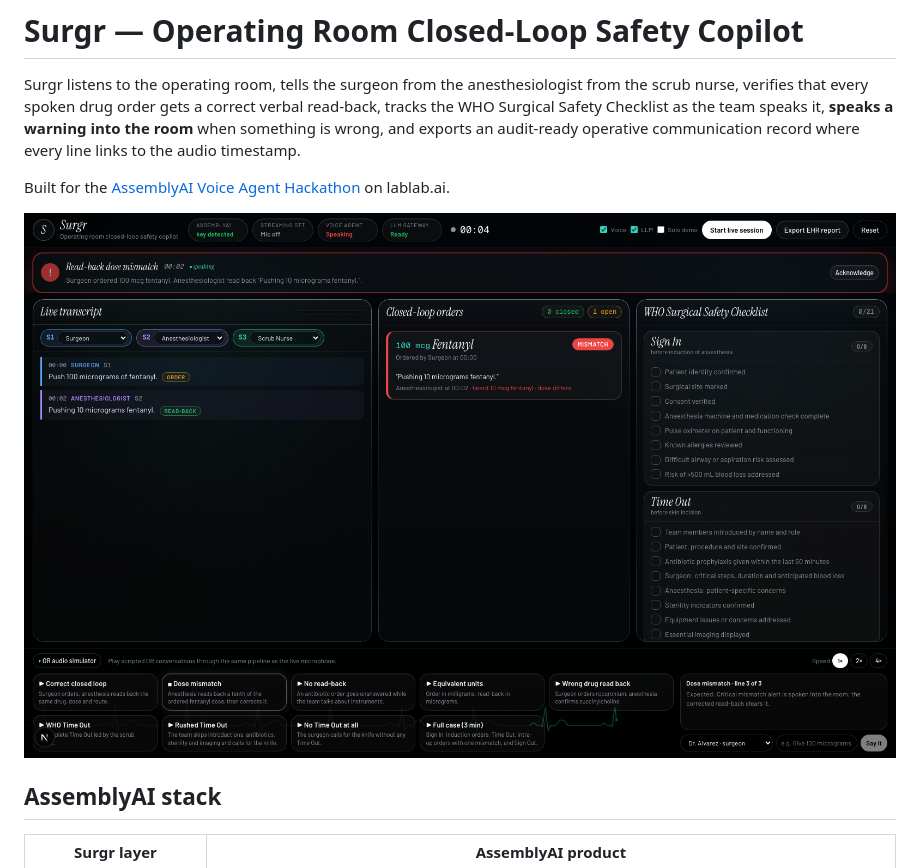
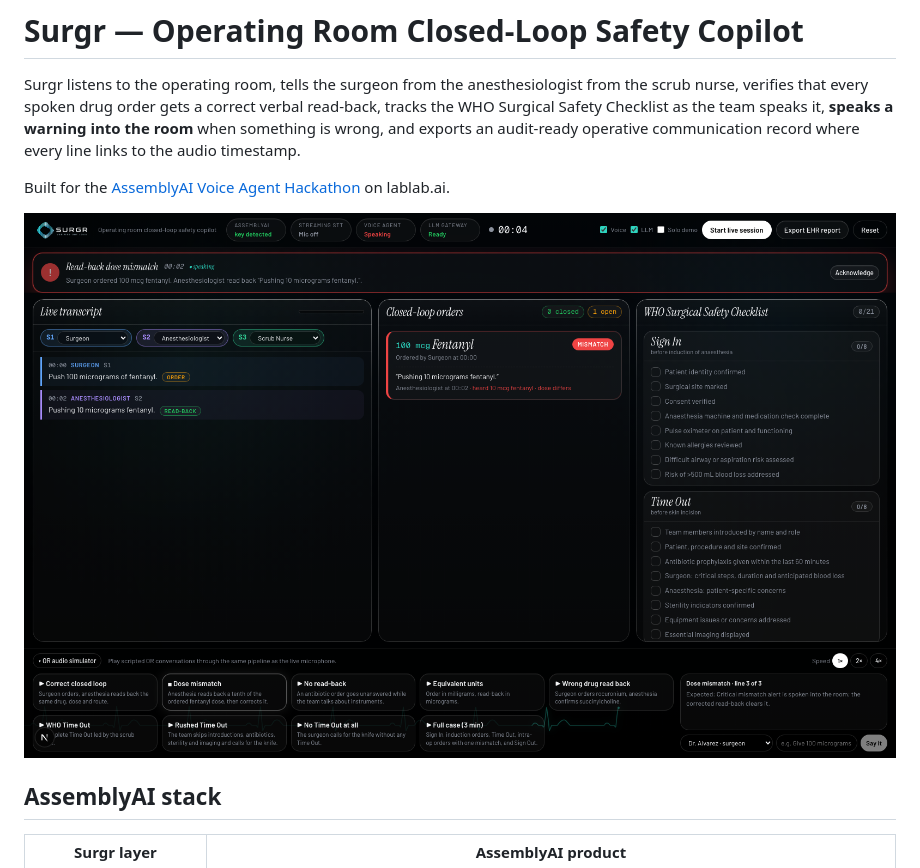
Before and after one commit to mrnetwork0001/Surgr, a Markdown page: README.md, the part around the change. Rendered like a GitHub page; pictures changed too: public/screenshots/cockpit-v2.png (deleted), public/screenshots/cockpit-v3.png (added).

Commit message:
chore(assets): cockpit screenshot with the new wordmark

```diff
--- a/README.md
+++ b/README.md
@@ -4,7 +4,7 @@ Surgr listens to the operating room, tells the surgeon from the anesthesiologist
 
 Built for the [AssemblyAI Voice Agent Hackathon](https://lablab.ai/ai-hackathons/assemblyai-voice-agent-hackathon) on lablab.ai.
 
-![Surgr cockpit flagging a read-back dose mismatch](public/screenshots/cockpit-v2.png)
+![Surgr cockpit flagging a read-back dose mismatch](public/screenshots/cockpit-v3.png)
 
 ## AssemblyAI stack
 
```
Also changed, not shown: 1 other file.
